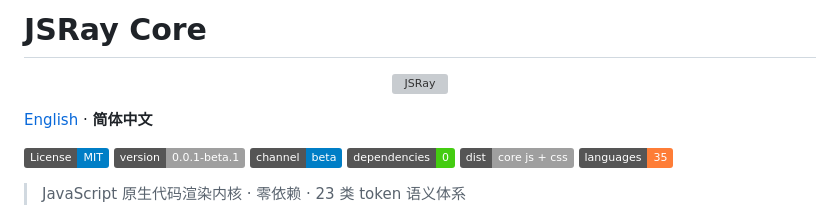
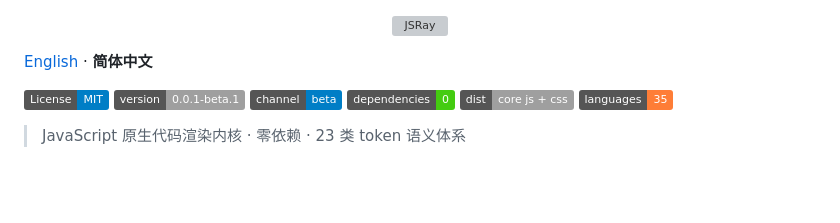
Before and after one commit to JSRayCore/JSRay, a Markdown page: README.zh-CN.md, the part around the change. Rendered like a GitHub page; badges without logos; blank space fills up the shorter version; grey boxes are pictures that could not be loaded.

```diff
--- a/README.zh-CN.md
+++ b/README.zh-CN.md
@@ -1,5 +1,3 @@
-# JSRay Core
-
 <p align="center">
   <picture>
     <source media="(prefers-color-scheme: dark)" srcset="assets/brand/jsray-logo-hero-dark.svg">
```
Also changed, not shown: README.md (+0 -2 lines).
